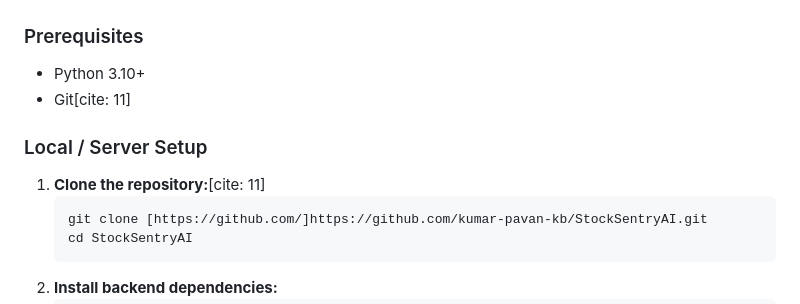
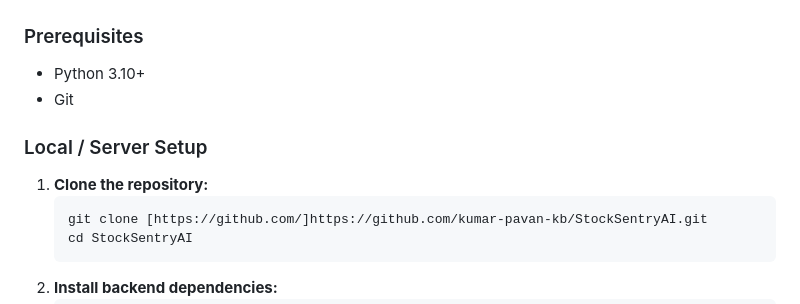
Before and after one commit to kumar-pavan-kb/StockSentryAI, a Markdown page: README.md, the part around one of its changes. Rendered like a GitHub page.

Commit message:
Fix formatting and update prerequisites in README
Correct formatting and remove unnecessary citations in the README.

````diff
--- a/README.md
+++ b/README.md
@@ -79,11 +79,11 @@ text
 
 ### Prerequisites
 * Python 3.10+
-* Git[cite: 11]
+* Git
 
 ### Local / Server Setup
 
-1. **Clone the repository:**[cite: 11]
+1. **Clone the repository:**
    ```bash
    git clone [https://github.com/]https://github.com/kumar-pavan-kb/StockSentryAI.git
    cd StockSentryAI
````
Also changed, not shown: other parts of README.md (+2 -2 lines).
